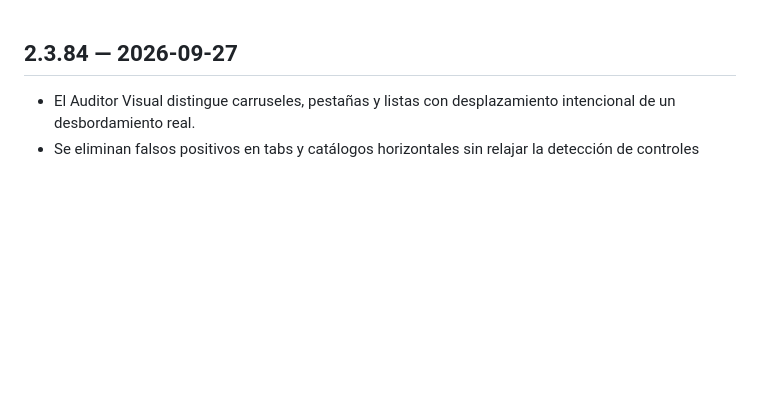
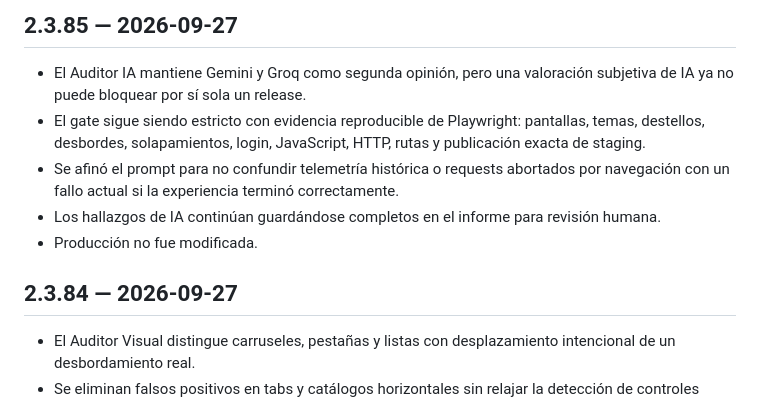
Before and after one commit to jorge2610g/yummy-admin, a Markdown page: CHANGELOG_YUMMYPRO.md, the part around the change. Drawn GitHub-style; blank space fills up the shorter version.

Commit message:
docs(admin): registrar política de auditor reproducible 2.3.85

```diff
--- a/CHANGELOG_YUMMYPRO.md
+++ b/CHANGELOG_YUMMYPRO.md
@@ -1,3 +1,10 @@
+## 2.3.85 — 2026-09-27
+- El Auditor IA mantiene Gemini y Groq como segunda opinión, pero una valoración subjetiva de IA ya no puede bloquear por sí sola un release.
+- El gate sigue siendo estricto con evidencia reproducible de Playwright: pantallas, temas, destellos, desbordes, solapamientos, login, JavaScript, HTTP, rutas y publicación exacta de staging.
+- Se afinó el prompt para no confundir telemetría histórica o requests abortados por navegación con un fallo actual si la experiencia terminó correctamente.
+- Los hallazgos de IA continúan guardándose completos en el informe para revisión humana.
+- Producción no fue modificada.
+
 ## 2.3.84 — 2026-09-27
 - El Auditor Visual distingue carruseles, pestañas y listas con desplazamiento intencional de un desbordamiento real.
 - Se eliminan falsos positivos en tabs y catálogos horizontales sin relajar la detección de controles realmente cortados.
```
